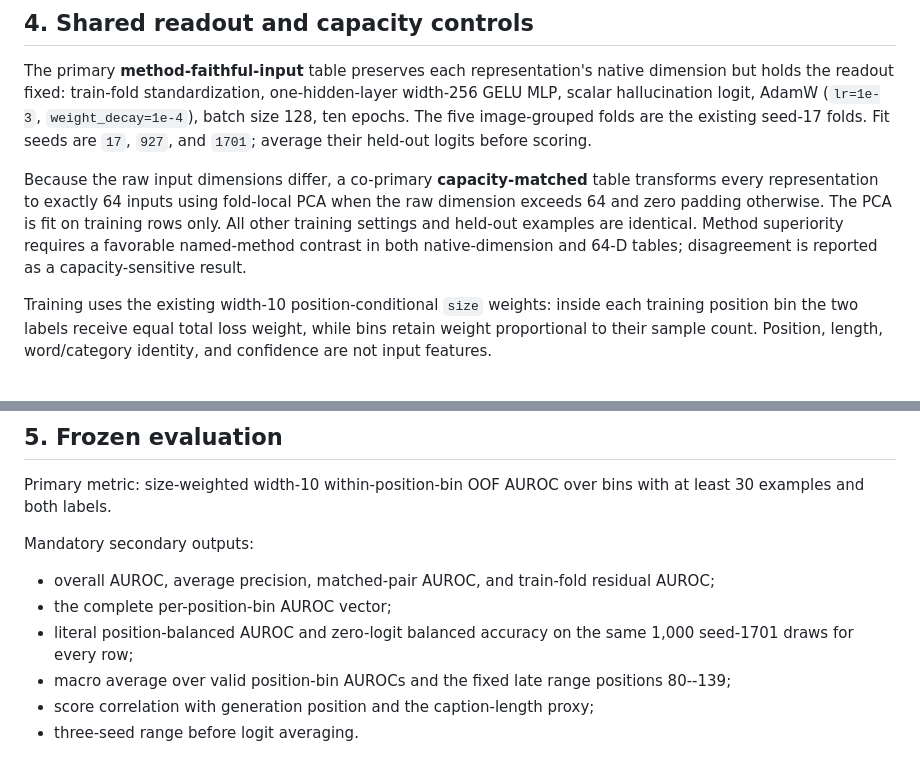
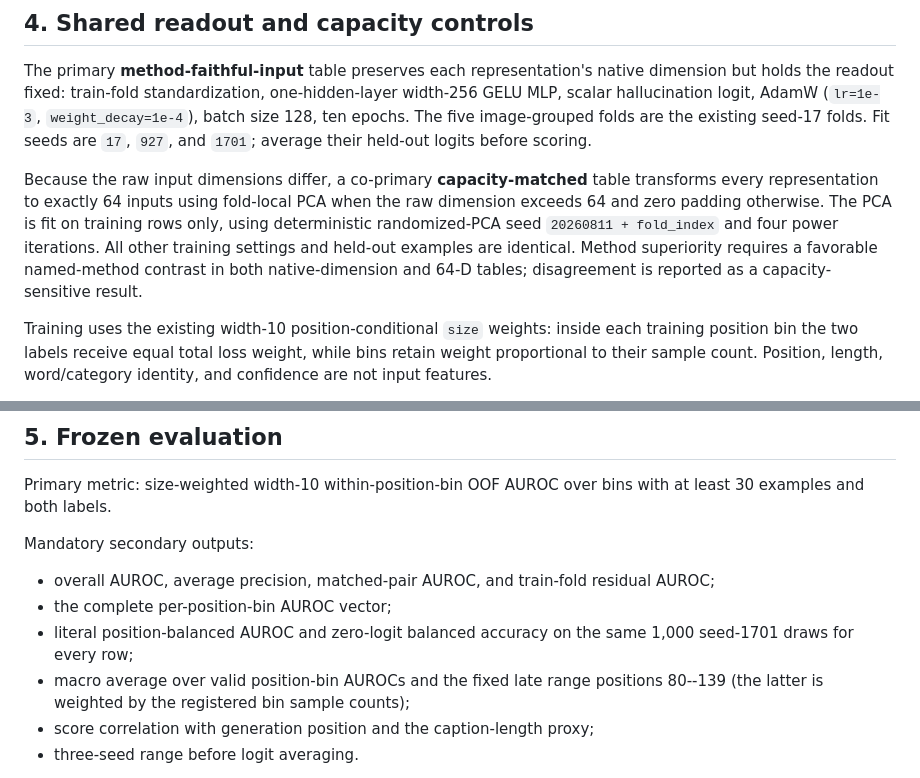
Before and after one commit to chenqaq123/HalluAttn_C, a Markdown page: docs/iteration_protocols/var_mlp_matched_within_bin.md, 2 parts joined by grey strips. GitHub-like rendering.

Commit message:
research(protocol): freeze VAR comparison PCA

```diff
--- a/docs/iteration_protocols/var_mlp_matched_within_bin.md
+++ b/docs/iteration_protocols/var_mlp_matched_within_bin.md
@@ -79,10 +79,11 @@ and `1701`; average their held-out logits before scoring.
 Because the raw input dimensions differ, a co-primary **capacity-matched**
 table transforms every representation to exactly 64 inputs using fold-local
 PCA when the raw dimension exceeds 64 and zero padding otherwise. The PCA is
-fit on training rows only. All other training settings and held-out examples
-are identical. Method superiority requires a favorable named-method contrast
-in both native-dimension and 64-D tables; disagreement is reported as a
-capacity-sensitive result.
+fit on training rows only, using deterministic randomized-PCA seed
+`20260811 + fold_index` and four power iterations. All other training settings
+and held-out examples are identical. Method superiority requires a favorable
+named-method contrast in both native-dimension and 64-D tables; disagreement
+is reported as a capacity-sensitive result.
 
 Training uses the existing width-10 position-conditional `size` weights: inside
 each training position bin the two labels receive equal total loss weight,
@@ -106,7 +107,8 @@ Mandatory secondary outputs:
 - literal position-balanced AUROC and zero-logit balanced accuracy on the same
   1,000 seed-1701 draws for every row;
 - macro average over valid position-bin AUROCs and the fixed late range
-  positions 80--139;
+  positions 80--139 (the latter is weighted by the registered bin sample
+  counts);
 - score correlation with generation position and the caption-length proxy;
 - three-seed range before logit averaging.
 
```
